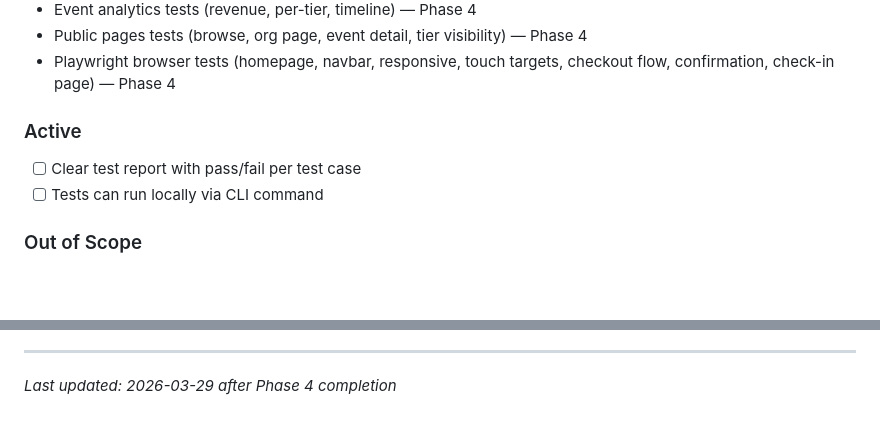
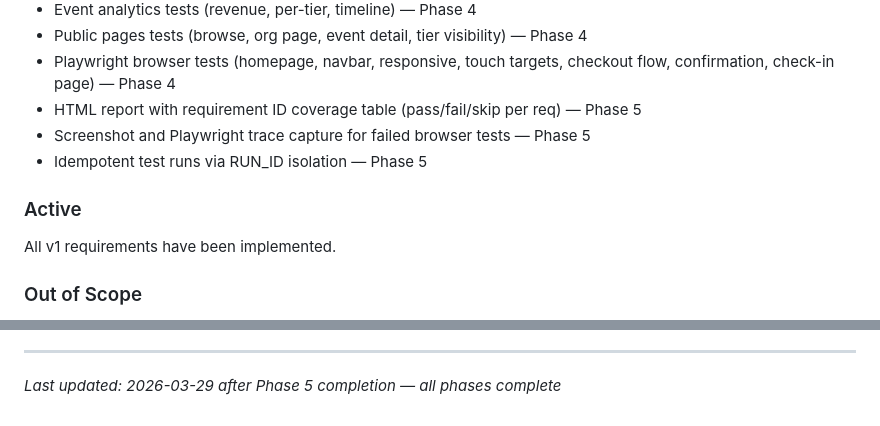
Before and after one commit to camilleyeyou/gathergood-qa-agents, a Markdown page: .planning/PROJECT.md, 2 parts joined by grey strips. Drawn GitHub-style; blank space fills up the shorter version.

Commit message:
docs(phase-05): evolve PROJECT.md — all phases complete

```diff
--- a/.planning/PROJECT.md
+++ b/.planning/PROJECT.md
@@ -35,11 +35,13 @@ Every feature in TEST_SPEC.md is tested automatically and reports clear pass/fai
 - Event analytics tests (revenue, per-tier, timeline) — Phase 4
 - Public pages tests (browse, org page, event detail, tier visibility) — Phase 4
 - Playwright browser tests (homepage, navbar, responsive, touch targets, checkout flow, confirmation, check-in page) — Phase 4
+- HTML report with requirement ID coverage table (pass/fail/skip per req) — Phase 5
+- Screenshot and Playwright trace capture for failed browser tests — Phase 5
+- Idempotent test runs via RUN_ID isolation — Phase 5
 
 ### Active
 
-- [ ] Clear test report with pass/fail per test case
-- [ ] Tests can run locally via CLI command
+All v1 requirements have been implemented.
 
 ### Out of Scope
 
@@ -116,4 +118,4 @@ This document evolves at phase transitions and milestone boundaries.
 4. Update Context with current state
 
 ---
-*Last updated: 2026-03-29 after Phase 4 completion*
+*Last updated: 2026-03-29 after Phase 5 completion — all phases complete*
```
